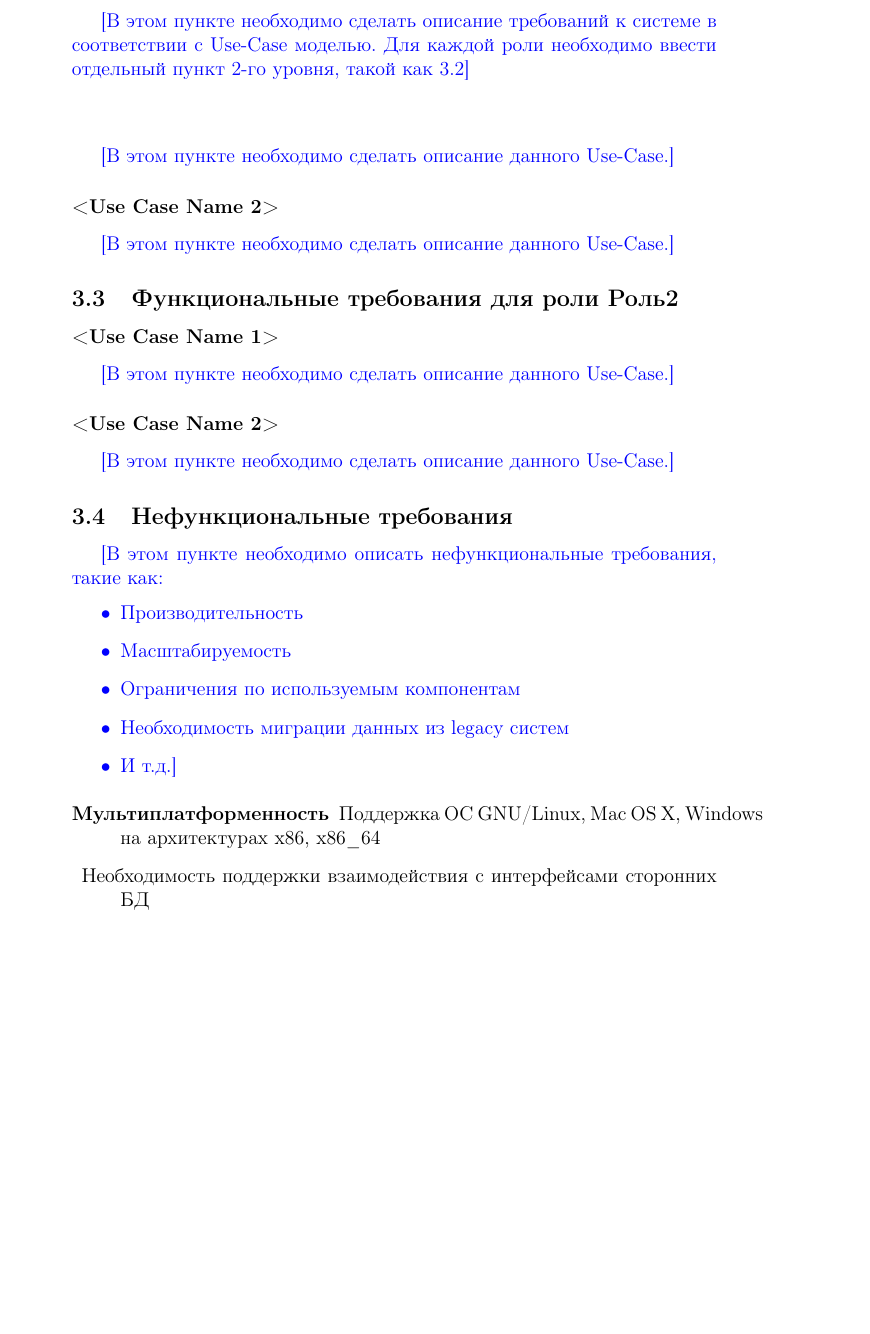
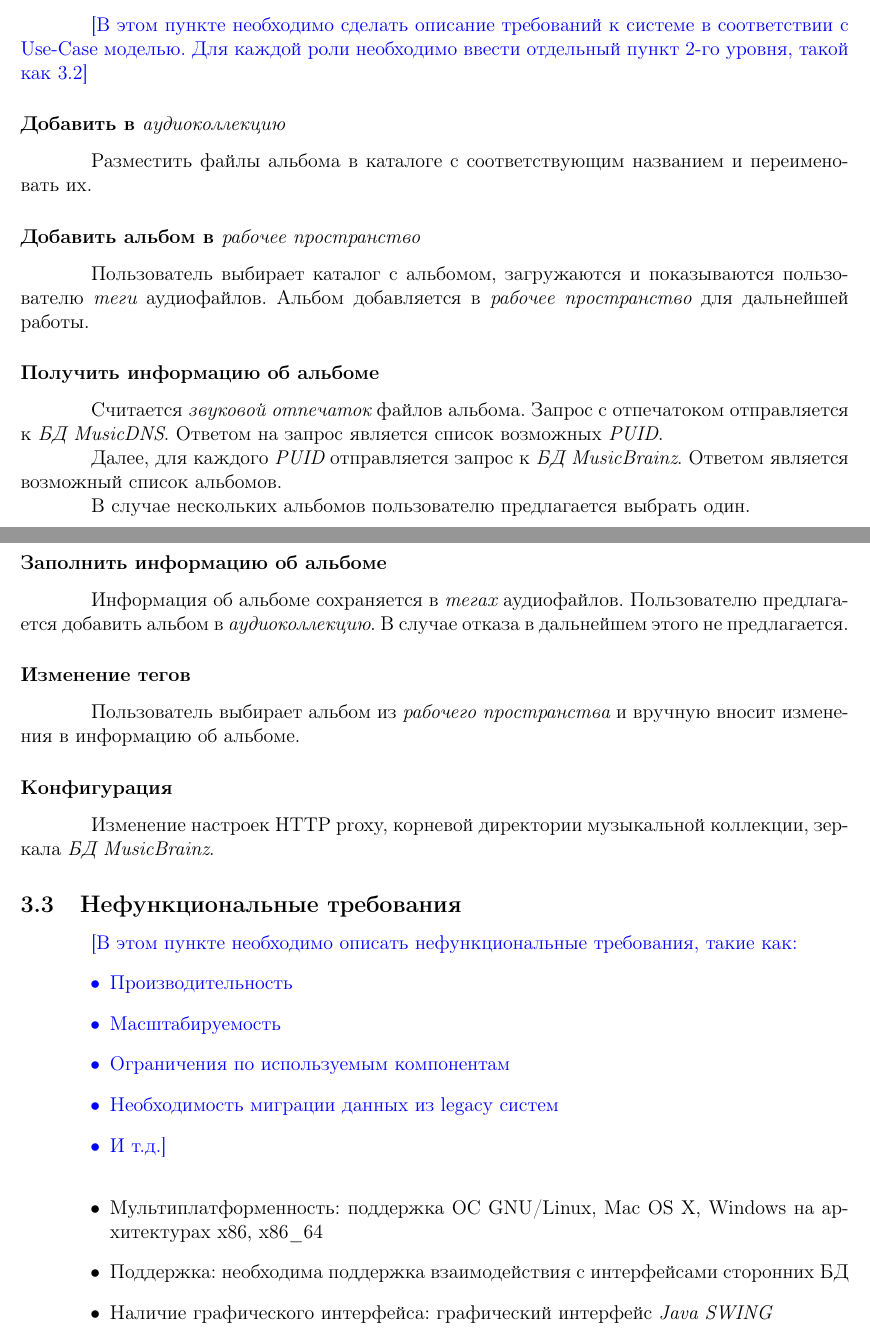
Before and after one commit to worklez/kedr, a LaTeX document (doc/report.tex): part of page 6 of 6 before the commit and two parts of pages 5 and 6 of 6 after it, the two joined at a grey line, cut so that both start at the same text, the shorter picture padded with empty space. Compiled offline with pdfLaTeX.

Commit message:
report updated

```diff
--- a/doc/report.tex
+++ b/doc/report.tex
@@ -128,33 +152,47 @@ JVM & Java Virtual Machine --- виртуальная машина Java, сре
 \subsection{Функциональные требования для роли Пользователь}
 \comment{[В этом пункте необходимо сделать описание требований к системе в соответствии с Use-Case моделью. Для каждой роли необходимо ввести отдельный пункт 2-го уровня, такой как 3.2]}
 
-\subsubsection{}
-\comment{[В этом пункте необходимо сделать описание данного Use-Case.]}
+\subsubsection{Добавить в {\it аудиоколлекцию}}
+Разместить файлы альбома в каталоге с соответствующим названием и переименовать их.
 
-\subsubsection{<Use Case Name 2>}
-\comment{[В этом пункте необходимо сделать описание данного Use-Case.]}
+\subsubsection{Добавить альбом в {\it рабочее пространство}}
+Пользователь выбирает каталог с альбомом, загружаются и показываются пользователю {\it теги} аудиофайлов.
+Альбом добавляется в {\it рабочее пространство} для дальнейшей работы.
 
-\subsection{Функциональные требования для роли Роль2}
+\subsubsection{Получить информацию об альбоме}
+Считается {\it звуковой отпечаток} файлов альбома. Запрос с отпечатоком отправляется к {\it БД MusicDNS}.
+Ответом на запрос является список возможных {\it PUID}.
 
-\subsubsection{<Use Case Name 1>}
-\comment{[В этом пункте необходимо сделать описание данного Use-Case.]}
+Далее, для каждого {\it PUID} отправляется запрос к {\it БД MusicBrainz}.
+Ответом является возможный список альбомов.
 
-\subsubsection{<Use Case Name 2>}
-\comment{[В этом пункте необходимо сделать описание данного Use-Case.]}
+В случае нескольких альбомов пользователю предлагается выбрать один.
+
+\subsubsection{Заполнить информацию об альбоме}
+Информация об альбоме сохраняется в {\it тегах} аудиофайлов.
+Пользователю предлагается добавить альбом в {\it аудиоколлекцию}.
+В случае отказа в дальнейшем этого не предлагается.
+
+\subsubsection{Изменение тегов}
+Пользователь выбирает альбом из {\it рабочего пространства} и вручную вносит изменения в информацию об альбоме.
+
+\subsubsection{Конфигурация}
+Изменение настроек HTTP proxy, корневой директории музыкальной коллекции, зеркала {\it БД MusicBrainz}.
 
 \subsection{Нефункциональные требования}
 \comment{[В этом пункте необходимо описать нефункциональные требования, такие как:
 \begin{itemize}
-\item Производительность
-\item Масштабируемость
-\item Ограничения по используемым компонентам
-\item Необходимость миграции данных из legacy систем
-\item И т.д.]
+	\item Производительность
+	\item Масштабируемость
+	\item Ограничения по используемым компонентам
+	\item Необходимость миграции данных из legacy систем
+	\item И т.д.]
 \end{itemize}}
 
-\begin{description}
-\item[Мультиплатформенность] Поддержка ОС GNU/Linux, Mac OS X, Windows на архитектурах x86, x86\_64
-\item Необходимость поддержки взаимодействия с интерфейсами сторонних БД
-\end{description}
+\begin{itemize}
+	\item Мультиплатформенность: поддержка ОС GNU/Linux, Mac OS X, Windows на архитектурах x86, x86\_64
+	\item Поддержка: необходима поддержка взаимодействия с интерфейсами сторонних БД
+	\item Наличие графического интерфейса: графический интерфейс {\it Java SWING}
+\end{itemize}
 
 \end{document}
```
Also changed, not shown: doc/report.tex (34 more changed lines).
